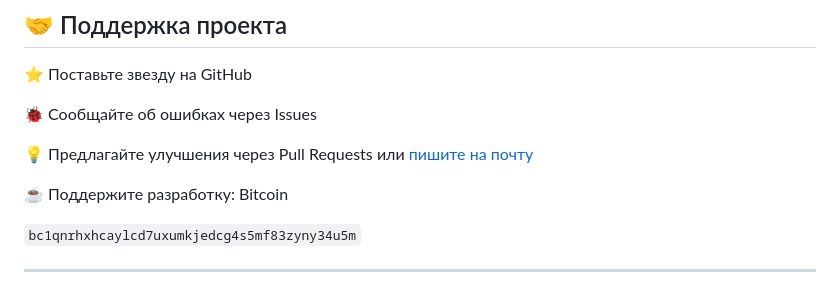
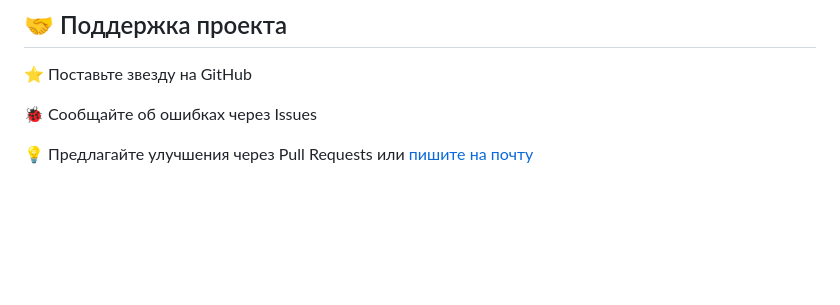
Before and after one commit to dm3tr-0/M3tr0Chat, a Markdown page: README.md, the part around the change. Drawn GitHub-style; blank space fills up the shorter version.

````diff
--- a/README.md
+++ b/README.md
@@ -55,8 +55,3 @@ obfs4 24.68.77.14:60002 6FF5C5C1AE210431C5E182B73D8EB858CEA65B33 cert=QZz2IyrYLs
 <p>⭐ Поставьте звезду на GitHub</p>
 <p>🐞 Сообщайте об ошибках через Issues</p>
 <p>💡 Предлагайте улучшения через Pull Requests или <a href="mailto:me@dm3tr0.ru">пишите на почту</a></p>
-<p>☕ Поддержите разработку: Bitcoin</p>
-
-  ```bc1qnrhxhcaylcd7uxumkjedcg4s5mf83zyny34u5m```
-
----
````
